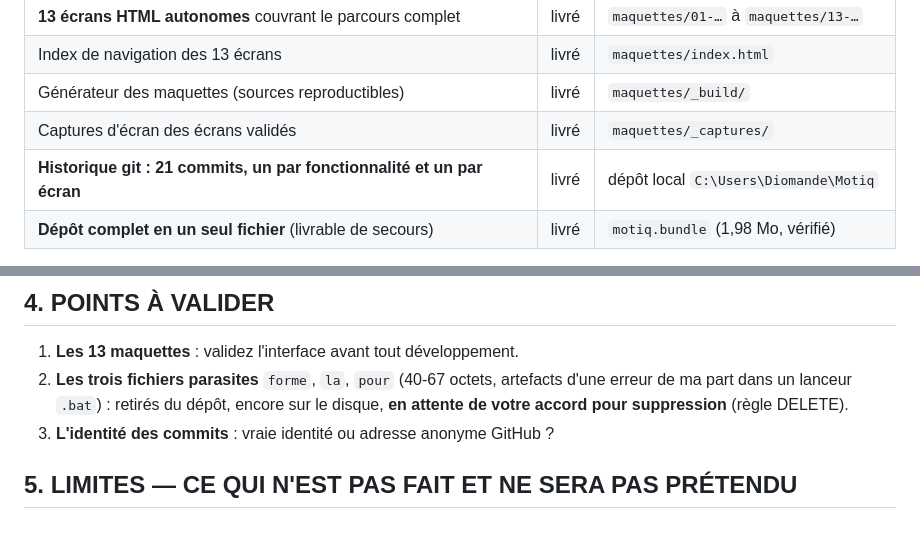
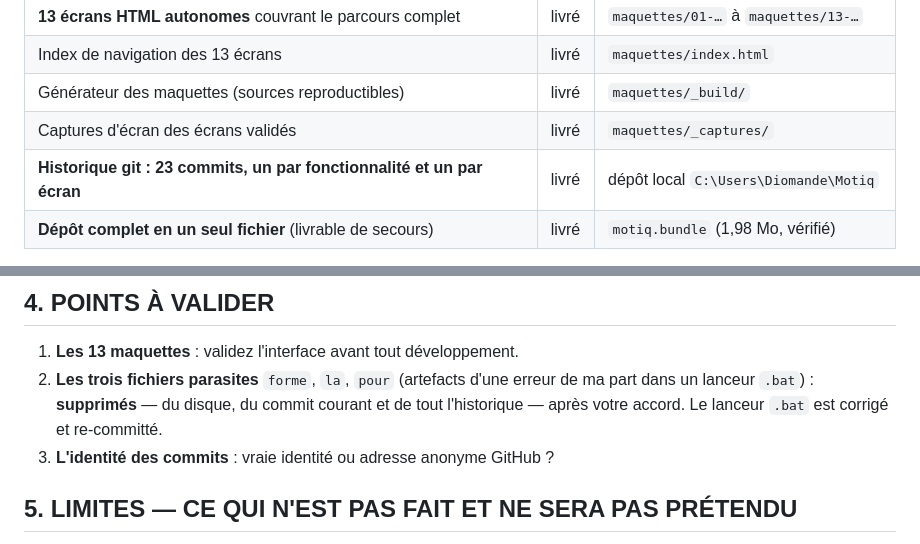
Before and after one commit to abdiomande19-cloud/motiq, a Markdown page: LIVRAISON.md, 2 parts joined by grey strips. GitHub-like rendering.

Commit message:
docs: met a jour la note de livraison (23 commits, fichiers parasites supprimes)

```diff
--- a/LIVRAISON.md
+++ b/LIVRAISON.md
@@ -16,7 +16,7 @@
 | Index de navigation des 13 écrans | livré | `maquettes/index.html` |
 | Générateur des maquettes (sources reproductibles) | livré | `maquettes/_build/` |
 | Captures d'écran des écrans validés | livré | `maquettes/_captures/` |
-| **Historique git : 21 commits, un par fonctionnalité et un par écran** | livré | dépôt local `C:\Users\Diomande\Motiq` |
+| **Historique git : 23 commits, un par fonctionnalité et un par écran** | livré | dépôt local `C:\Users\Diomande\Motiq` |
 | **Dépôt complet en un seul fichier** (livrable de secours) | livré | `motiq.bundle` (1,98 Mo, vérifié) |
 
 **Conformité au mode de travail demandé** : travail phase par phase, aucun passage à la
@@ -45,9 +45,9 @@ génération → éditeur → aperçu → export MP4.
 ## 4. POINTS À VALIDER
 
 1. **Les 13 maquettes** : validez l'interface avant tout développement.
-2. **Les trois fichiers parasites** `forme`, `la`, `pour` (40-67 octets, artefacts d'une
-   erreur de ma part dans un lanceur `.bat`) : retirés du dépôt, encore sur le disque,
-   **en attente de votre accord pour suppression** (règle DELETE).
+2. **Les trois fichiers parasites** `forme`, `la`, `pour` (artefacts d'une erreur de ma
+   part dans un lanceur `.bat`) : **supprimés** — du disque, du commit courant et de
+   tout l'historique — après votre accord. Le lanceur `.bat` est corrigé et re-committé.
 3. **L'identité des commits** : vraie identité ou adresse anonyme GitHub ?
 
 ## 5. LIMITES — CE QUI N'EST PAS FAIT ET NE SERA PAS PRÉTENDU
```
